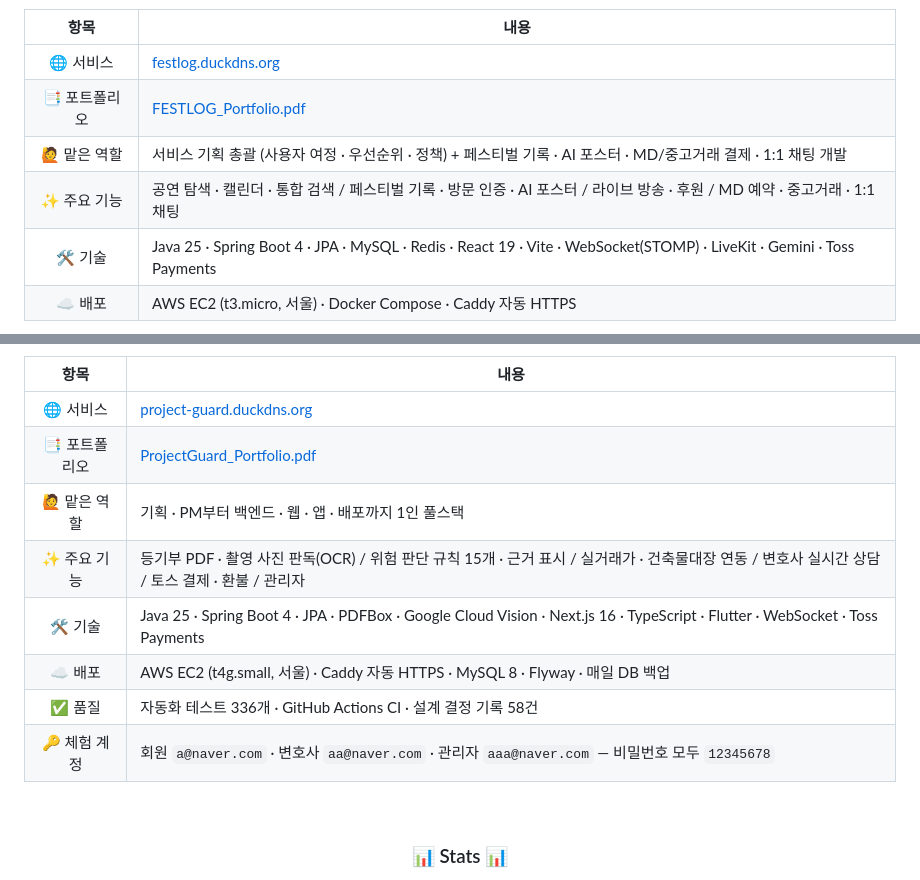
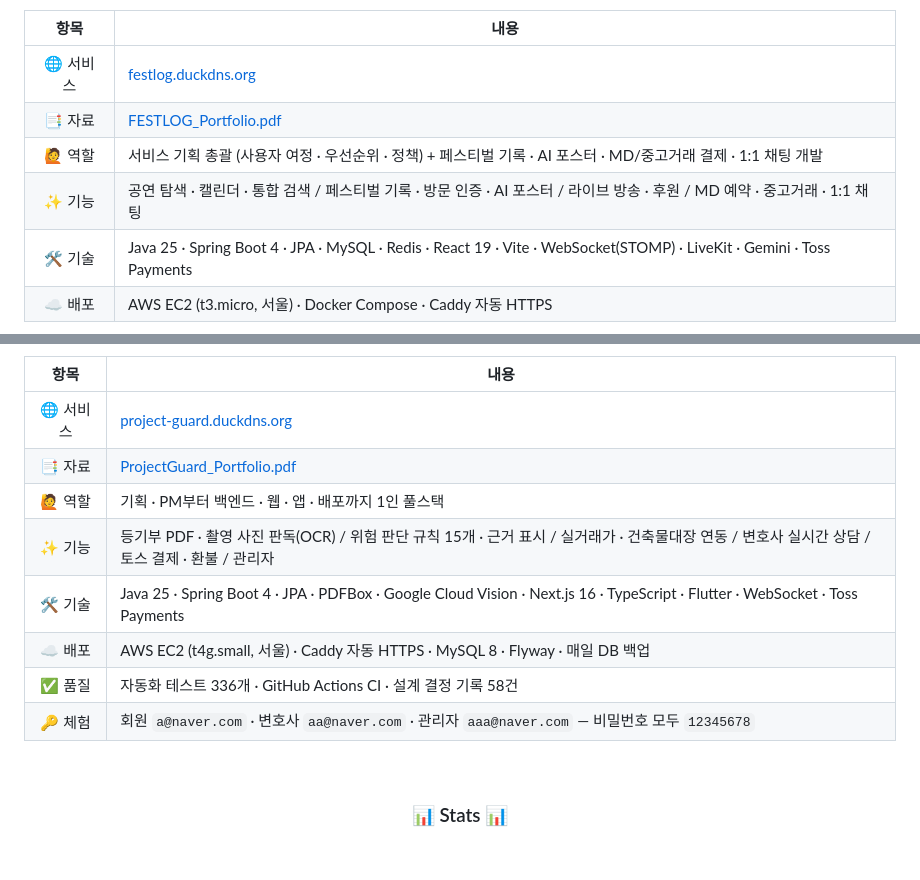
Before and after one commit to chean0830/chean0830, a Markdown page: README.md, 2 parts joined by grey strips. GitHub-like rendering; blank space fills up the shorter version.

Commit message:
README: 프로젝트 표 항목 이름을 짧게 (줄바꿈 방지)
Co-Authored-By: Claude Opus 5.5 <noreply@anthropic.com>

```diff
--- a/README.md
+++ b/README.md
@@ -49,9 +49,9 @@
 | 항목 | 내용 |
 | :---: | --- |
 | 🌐 서비스 | [festlog.duckdns.org](https://festlog.duckdns.org/) |
-| 📑 포트폴리오 | [FESTLOG_Portfolio.pdf](https://github.com/chean0830/festival-project/blob/main/docs/portfolio/FESTLOG_Portfolio.pdf) |
-| 🙋 맡은 역할 | 서비스 기획 총괄 (사용자 여정 · 우선순위 · 정책) + 페스티벌 기록 · AI 포스터 · MD/중고거래 결제 · 1:1 채팅 개발 |
-| ✨ 주요 기능 | 공연 탐색 · 캘린더 · 통합 검색 / 페스티벌 기록 · 방문 인증 · AI 포스터 / 라이브 방송 · 후원 / MD 예약 · 중고거래 · 1:1 채팅 |
+| 📑 자료 | [FESTLOG_Portfolio.pdf](https://github.com/chean0830/festival-project/blob/main/docs/portfolio/FESTLOG_Portfolio.pdf) |
+| 🙋 역할 | 서비스 기획 총괄 (사용자 여정 · 우선순위 · 정책) + 페스티벌 기록 · AI 포스터 · MD/중고거래 결제 · 1:1 채팅 개발 |
+| ✨ 기능 | 공연 탐색 · 캘린더 · 통합 검색 / 페스티벌 기록 · 방문 인증 · AI 포스터 / 라이브 방송 · 후원 / MD 예약 · 중고거래 · 1:1 채팅 |
 | 🛠 기술 | Java 25 · Spring Boot 4 · JPA · MySQL · Redis · React 19 · Vite · WebSocket(STOMP) · LiveKit · Gemini · Toss Payments |
 | ☁️ 배포 | AWS EC2 (t3.micro, 서울) · Docker Compose · Caddy 자동 HTTPS |
 
@@ -74,13 +74,13 @@
 | 항목 | 내용 |
 | :---: | --- |
 | 🌐 서비스 | [project-guard.duckdns.org](https://project-guard.duckdns.org) |
-| 📑 포트폴리오 | [ProjectGuard_Portfolio.pdf](https://github.com/chean0830/guard-project/blob/main/docs/portfolio/ProjectGuard_Portfolio.pdf) |
-| 🙋 맡은 역할 | 기획 · PM부터 백엔드 · 웹 · 앱 · 배포까지 1인 풀스택 |
-| ✨ 주요 기능 | 등기부 PDF · 촬영 사진 판독(OCR) / 위험 판단 규칙 15개 · 근거 표시 / 실거래가 · 건축물대장 연동 / 변호사 실시간 상담 / 토스 결제 · 환불 / 관리자 |
+| 📑 자료 | [ProjectGuard_Portfolio.pdf](https://github.com/chean0830/guard-project/blob/main/docs/portfolio/ProjectGuard_Portfolio.pdf) |
+| 🙋 역할 | 기획 · PM부터 백엔드 · 웹 · 앱 · 배포까지 1인 풀스택 |
+| ✨ 기능 | 등기부 PDF · 촬영 사진 판독(OCR) / 위험 판단 규칙 15개 · 근거 표시 / 실거래가 · 건축물대장 연동 / 변호사 실시간 상담 / 토스 결제 · 환불 / 관리자 |
 | 🛠 기술 | Java 25 · Spring Boot 4 · JPA · PDFBox · Google Cloud Vision · Next.js 16 · TypeScript · Flutter · WebSocket · Toss Payments |
 | ☁️ 배포 | AWS EC2 (t4g.small, 서울) · Caddy 자동 HTTPS · MySQL 8 · Flyway · 매일 DB 백업 |
 | ✅ 품질 | 자동화 테스트 336개 · GitHub Actions CI · 설계 결정 기록 58건 |
-| 🔑 체험 계정 | 회원 `a@naver.com` · 변호사 `aa@naver.com` · 관리자 `aaa@naver.com` — 비밀번호 모두 `12345678` |
+| 🔑 체험 | 회원 `a@naver.com` · 변호사 `aa@naver.com` · 관리자 `aaa@naver.com` — 비밀번호 모두 `12345678` |
 
 </div>
 
```
